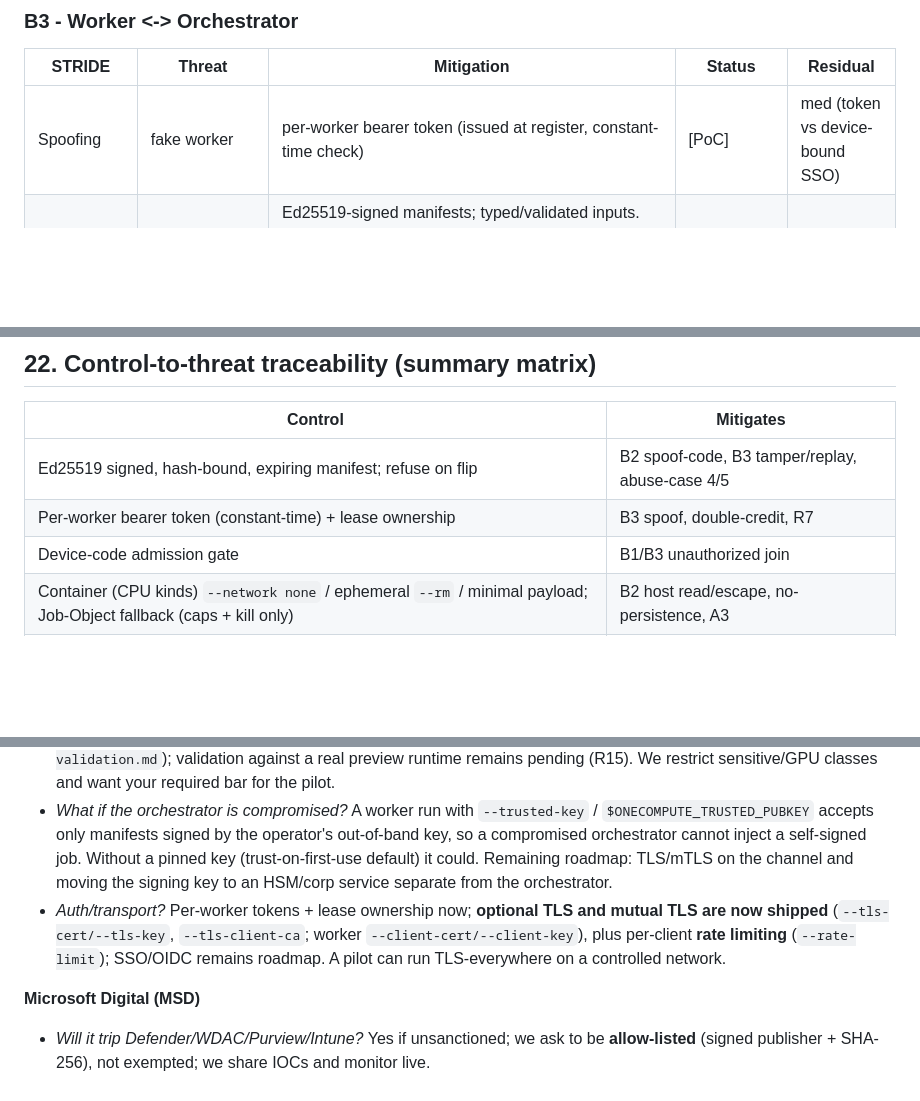
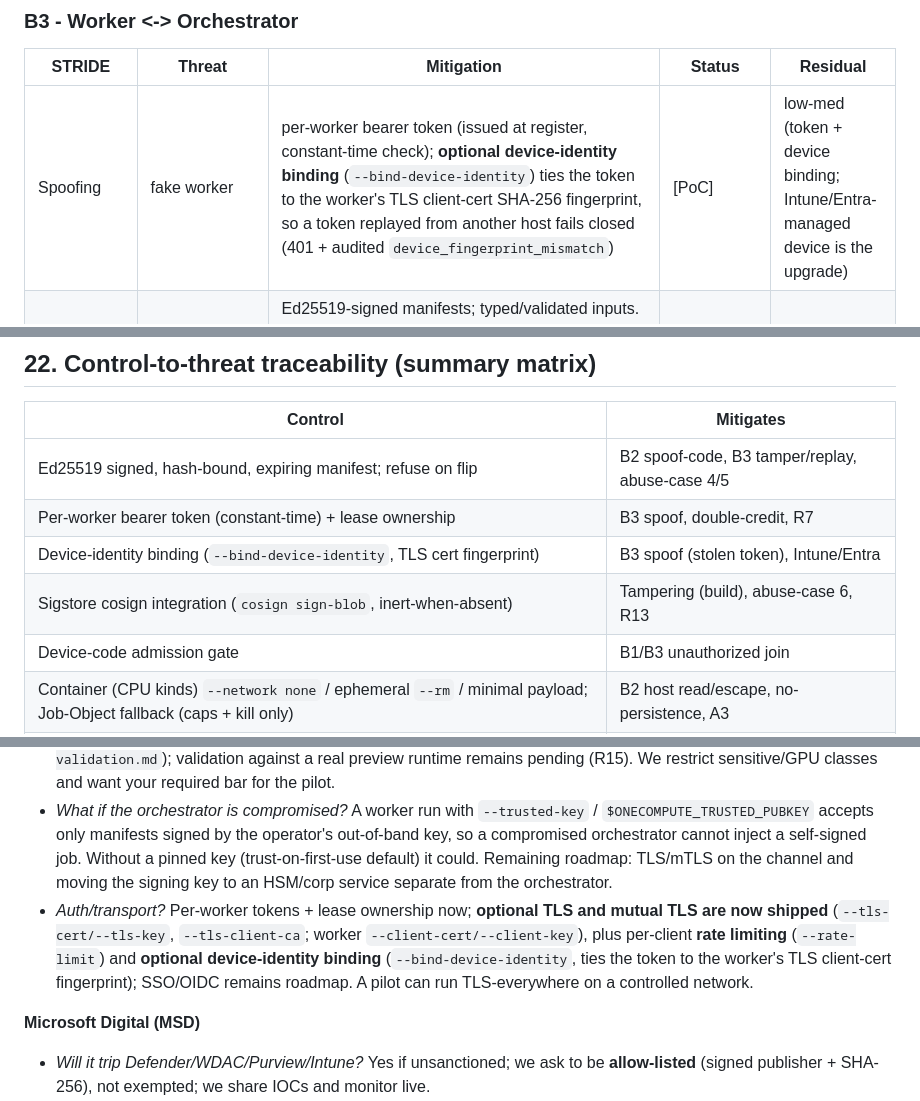
Before and after one commit to Aditya-Katkuri/OneCompute, a Markdown page: docs/pitch/OneCompute-Threat-Model.md, 3 parts joined by grey strips. GitHub-like rendering; blank space fills up the shorter version.

```diff
--- a/docs/pitch/OneCompute-Threat-Model.md
+++ b/docs/pitch/OneCompute-Threat-Model.md
@@ -166,7 +167,7 @@ Legend for status: [PoC] enforced in code today · [Roadmap] documented, deferre
 ### B3 - Worker <-> Orchestrator
 | STRIDE | Threat | Mitigation | Status | Residual |
 |---|---|---|---|---|
-| Spoofing | fake worker | per-worker bearer token (issued at register, constant-time check) | [PoC] | med (token vs device-bound SSO) |
+| Spoofing | fake worker | per-worker bearer token (issued at register, constant-time check); **optional device-identity binding** (`--bind-device-identity`) ties the token to the worker's TLS client-cert SHA-256 fingerprint, so a token replayed from another host fails closed (401 + audited `device_fingerprint_mismatch`) | [PoC] | low-med (token + device binding; Intune/Entra-managed device is the upgrade) |
 | Tampering | alter control messages | Ed25519-signed manifests; typed/validated inputs. By default the public key travels with the manifest (proves integrity, not provenance); **an out-of-band pinned signer is now shipped (`--trusted-key`), so a worker can reject any key but the operator-provisioned one.** **Optional TLS and mutual TLS on the transport are now shipped** (`--tls-cert/--tls-key`, `--tls-client-ca`; worker `--client-cert/--client-key`) | [PoC sign + pinned key + optional TLS/mTLS] | low-med (mTLS closes on-path tampering when enabled) |
 | Repudiation | deny actions | append-only audit (register/assign/complete/yield/fail/auth_failed), now **hash-chained and tamper-evident** with a verify endpoint (`GET /events/verify`) and a JSONL SIEM export (`GET /events/export`) | [PoC] | low |
 | Info-disclosure | sniff control plane | **optional TLS in transit now shipped** (`--tls-cert/--tls-key`); data-minimized payloads; internal LAN as a floor | [PoC optional TLS] | low-med (encrypted when TLS enabled) |
@@ -358,6 +359,8 @@ The PoC enforces the technical heart of a secure design (authenticated, signed,
 |---|---|
 | Ed25519 signed, hash-bound, expiring manifest; refuse on flip | B2 spoof-code, B3 tamper/replay, abuse-case 4/5 |
 | Per-worker bearer token (constant-time) + lease ownership | B3 spoof, double-credit, R7 |
+| Device-identity binding (`--bind-device-identity`, TLS cert fingerprint) | B3 spoof (stolen token), Intune/Entra |
+| Sigstore cosign integration (`cosign sign-blob`, inert-when-absent) | Tampering (build), abuse-case 6, R13 |
 | Device-code admission gate | B1/B3 unauthorized join |
 | Container (CPU kinds) `--network none` / ephemeral `--rm` / minimal payload; Job-Object fallback (caps + kill only) | B2 host read/escape, no-persistence, A3 |
 | MXC (preferred OS-enforced boundary; fail-closed/inert without a real runtime) | B2 host read/escape, R2, R15 |
@@ -384,7 +387,7 @@ The PoC enforces the technical heart of a secure design (authenticated, signed,
 **CISO / Azure Security**
 - *Isolation strength?* MXC (merged, preferred, kernel-enforced) when a real runtime is present, else container + Job Object; `--require-isolation` lets a pilot fail closed rather than run unsandboxed; TEE roadmap; GPU gap disclosed. **The MXC launch-path wiring is now validated end-to-end against a stub `wxc-exec` runtime** (`mxc-validation.md`); validation against a real preview runtime remains pending (R15). We restrict sensitive/GPU classes and want your required bar for the pilot.
 - *What if the orchestrator is compromised?* A worker run with `--trusted-key` / `$ONECOMPUTE_TRUSTED_PUBKEY` accepts only manifests signed by the operator's out-of-band key, so a compromised orchestrator cannot inject a self-signed job. Without a pinned key (trust-on-first-use default) it could. Remaining roadmap: TLS/mTLS on the channel and moving the signing key to an HSM/corp service separate from the orchestrator.
-- *Auth/transport?* Per-worker tokens + lease ownership now; **optional TLS and mutual TLS are now shipped** (`--tls-cert/--tls-key`, `--tls-client-ca`; worker `--client-cert/--client-key`), plus per-client **rate limiting** (`--rate-limit`); SSO/OIDC remains roadmap. A pilot can run TLS-everywhere on a controlled network.
+- *Auth/transport?* Per-worker tokens + lease ownership now; **optional TLS and mutual TLS are now shipped** (`--tls-cert/--tls-key`, `--tls-client-ca`; worker `--client-cert/--client-key`), plus per-client **rate limiting** (`--rate-limit`) and **optional device-identity binding** (`--bind-device-identity`, ties the token to the worker's TLS client-cert fingerprint); SSO/OIDC remains roadmap. A pilot can run TLS-everywhere on a controlled network.
 
 **Microsoft Digital (MSD)**
 - *Will it trip Defender/WDAC/Purview/Intune?* Yes if unsanctioned; we ask to be **allow-listed** (signed publisher + SHA-256), not exempted; we share IOCs and monitor live.
```
Also changed, not shown: other parts of docs/pitch/OneCompute-Threat-Model.md (+7 -6 lines), docs/architecture.md (+4 -3 lines), docs/pitch/soc2-alignment.md (+4 -4 lines).
